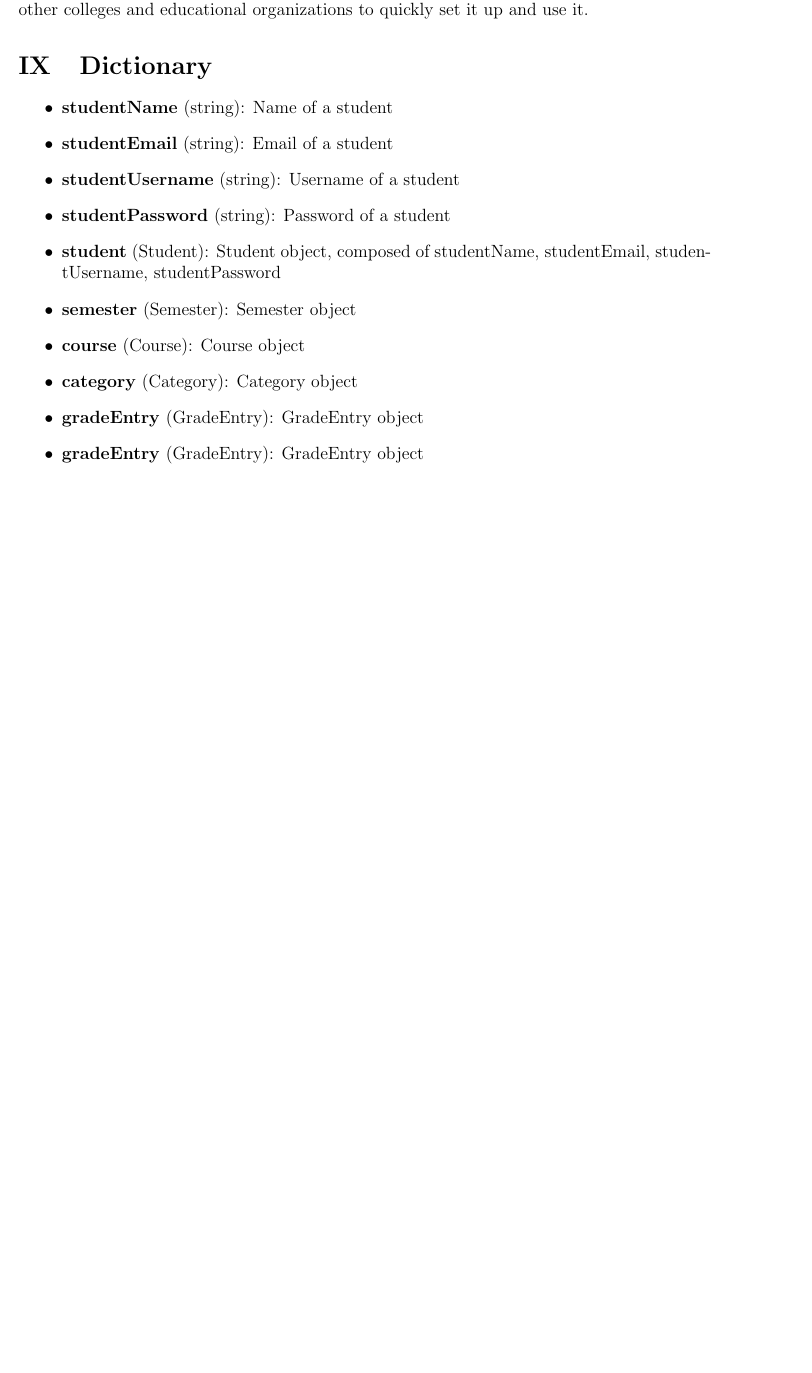
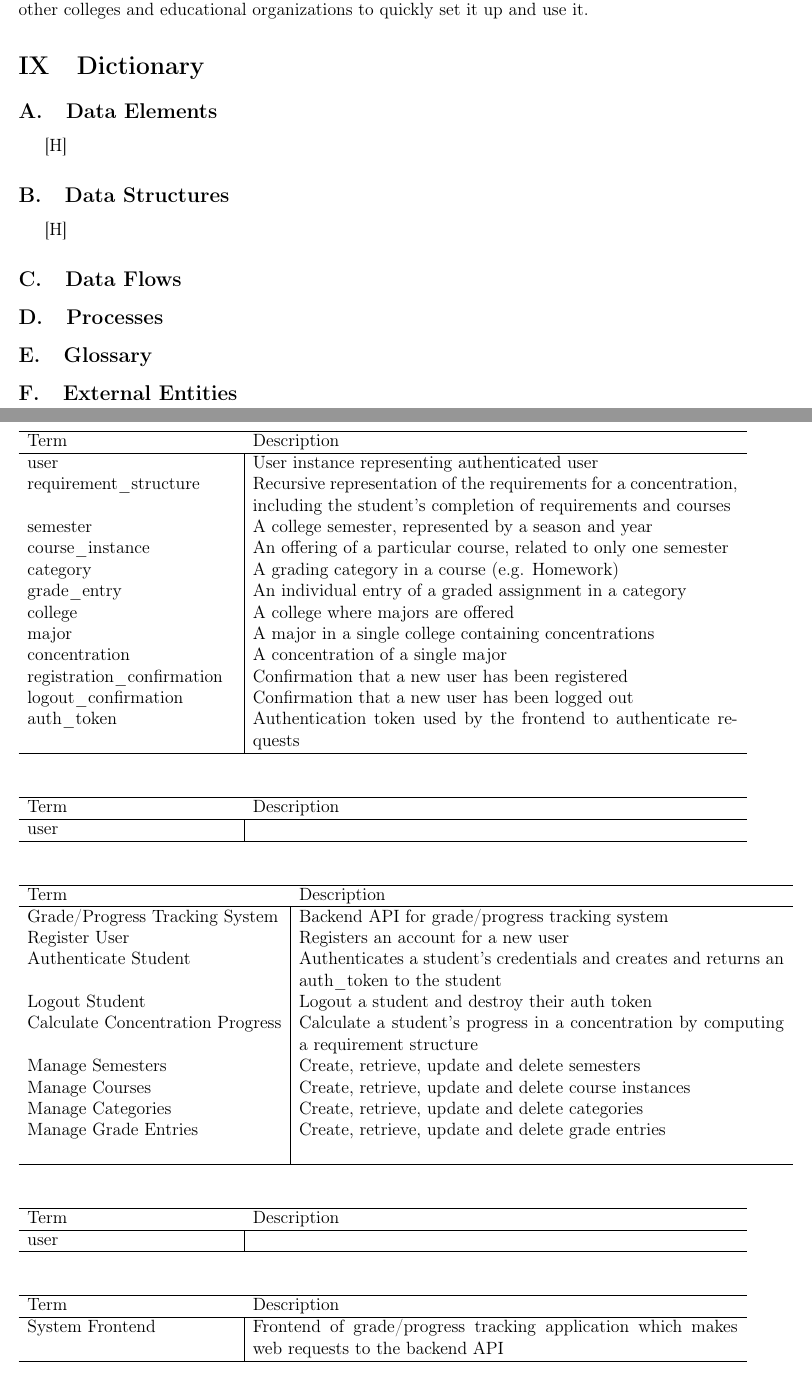
Before and after one commit to KYDronePilot/CSC-440-Team-Project, a LaTeX document (docs/requirements_specification_report/requirements_specification_report.tex): part of page 18 of 18 before the commit and two parts of pages 18 and 19 of 19 after it, the two joined at a grey line, cut so that both start at the same text, the shorter picture padded with empty space. Compiled offline with pdfLaTeX.

Commit message:
Started adding contents to data dictionary (WIP)
 - Updated camelCase in level 0 DFD to snake_case.

```diff
--- a/docs/requirements_specification_report/requirements_specification_report.tex
+++ b/docs/requirements_specification_report/requirements_specification_report.tex
@@ -9,6 +9,7 @@
 \usepackage{graphicx}
 \usepackage{float}
 \usepackage{tocloft}
+\usepackage[T1]{fontenc}
 % Page margins
 \usepackage[letterpaper, portrait, margin=1in]{geometry}
 
@@ -442,23 +450,26 @@ make the system as easy as possible to setup and scale, allowing other colleges
 organizations to quickly set it up and use it.
 
 \section{Dictionary}
-\begin{dict}
-    % \dictitem{Semester} A single semester of education consisting of courses. Each semester can
-    % be associated with a different educational institution; consistency is not required.
-    % \dictitem{Course} Any educational course/class occurring within a particular semester.
-    % \dictitem{Section} An equally weighted or logically grouped collection of material within a
-    % particular course (e.g. Homework, Tests, etc.).
-    % \dictitem{Grade Entry} A graded piece of material associated with a particular section
-    % (e.g. Homework 2, Exam 1, etc.).
-    \item \textbf{studentName} (string): Name of a student
-    \item \textbf{studentEmail} (string): Email of a student
-    \item \textbf{studentUsername} (string): Username of a student
-    \item \textbf{studentPassword} (string): Password of a student
-    \item \textbf{student} (Student): Student object, composed of studentName, studentEmail,
-          studentUsername, studentPassword
-    \item \textbf{semester} (Semester): Semester object
-    \item \textbf{course} (Course): Course object
-    \item \textbf{category} (Category): Category object
-    \item \textbf{gradeEntry} (GradeEntry): GradeEntry object
-    \item \textbf{gradeEntry} (GradeEntry): GradeEntry object
-\end{dict}
+% \begin{dict}
+%     % \dictitem{Semester} A single semester of education consisting of courses. Each semester can
+%     % be associated with a different educational institution; consistency is not required.
+%     % \dictitem{Course} Any educational course/class occurring within a particular semester.
+%     % \dictitem{Section} An equally weighted or logically grouped collection of material within a
+%     % particular course (e.g. Homework, Tests, etc.).
+%     % \dictitem{Grade Entry} A graded piece of material associated with a particular section
+%     % (e.g. Homework 2, Exam 1, etc.).
+%     \item \textbf{studentName} (string): Name of a student
+%     \item \textbf{studentEmail} (string): Email of a student
+%     \item \textbf{studentUsername} (string): Username of a student
+%     \item \textbf{studentPassword} (string): Password of a student
+%     \item \textbf{student} (Student): Student object, composed of studentName, studentEmail,
+%           studentUsername, studentPassword
+%     \item \textbf{semester} (Semester): Semester object
+%     \item \textbf{course} (Course): Course object
+%     \item \textbf{category} (Category): Category object
+%     \item \textbf{gradeEntry} (GradeEntry): GradeEntry object
+%     \item \textbf{gradeEntry} (GradeEntry): GradeEntry object
+% \end{dict}
+
+\subsection{Data Elements}[H]
+\begin{dictionary}
@@ -465,2 +486,52 @@ organizations to quickly set it up and use it.
+\end{dictionary}
+
+\subsection{Data Structures}[H]
+\begin{dictionary}
+    \dictitem{user}{User instance representing authenticated user}
+    \dictitem{requirement_structure}{Recursive representation of the requirements for a
+    concentration, including the student's completion of requirements and courses}
+    \dictitem{semester}{A college semester, represented by a season and year}
+    \dictitem{course_instance}{An offering of a particular course, related to only one semester}
+    \dictitem{category}{A grading category in a course (e.g. Homework)}
+    \dictitem{grade_entry}{An individual entry of a graded assignment in a category}
+    \dictitem{college}{A college where majors are offered}
+    \dictitem{major}{A major in a single college containing concentrations}
+    \dictitem{concentration}{A concentration of a single major}
+    \dictitem{registration_confirmation}{Confirmation that a new user has been registered}
+    \dictitem{logout_confirmation}{Confirmation that a new user has been logged out}
+    \dictitem{auth_token}{Authentication token used by the frontend to authenticate requests}
+\end{dictionary}
+
+\subsection{Data Flows}
+\begin{dictionary}
+    \dictitem{user}{}
+\end{dictionary}
+
+\subsection{Processes}
+\begin{dictionary}
+    \dictitem{Grade/Progress Tracking System}{Backend API for grade/progress tracking system}
+    \dictitem{Register User}{Registers an account for a new user}
+    \dictitem{Authenticate Student}{Authenticates a student's credentials and creates and returns an
+    auth\_token to the student}
+    \dictitem{Logout Student}{Logout a student and destroy their auth token}
+    \dictitem{Calculate Concentration Progress}{Calculate a student's progress in a concentration
+    by computing a requirement structure}
+    \dictitem{Manage Semesters}{Create, retrieve, update and delete semesters}
+    \dictitem{Manage Courses}{Create, retrieve, update and delete course instances}
+    \dictitem{Manage Categories}{Create, retrieve, update and delete categories}
+    \dictitem{Manage Grade Entries}{Create, retrieve, update and delete grade entries}
+    \dictitem{}{}
+\end{dictionary}
+
+\subsection{Glossary}
+\begin{dictionary}
+    \dictitem{user}{}
+\end{dictionary}
+
+\subsection{External Entities}
+\begin{dictionary}
+    \dictitem{System Frontend}{Frontend of grade/progress tracking application which makes web
+    requests to the backend API}
+\end{dictionary}
 
 \end{document}
```
Also changed, not shown: docs/requirements_specification_report/requirements_specification_report.tex (27 more changed lines), 1 other file.
